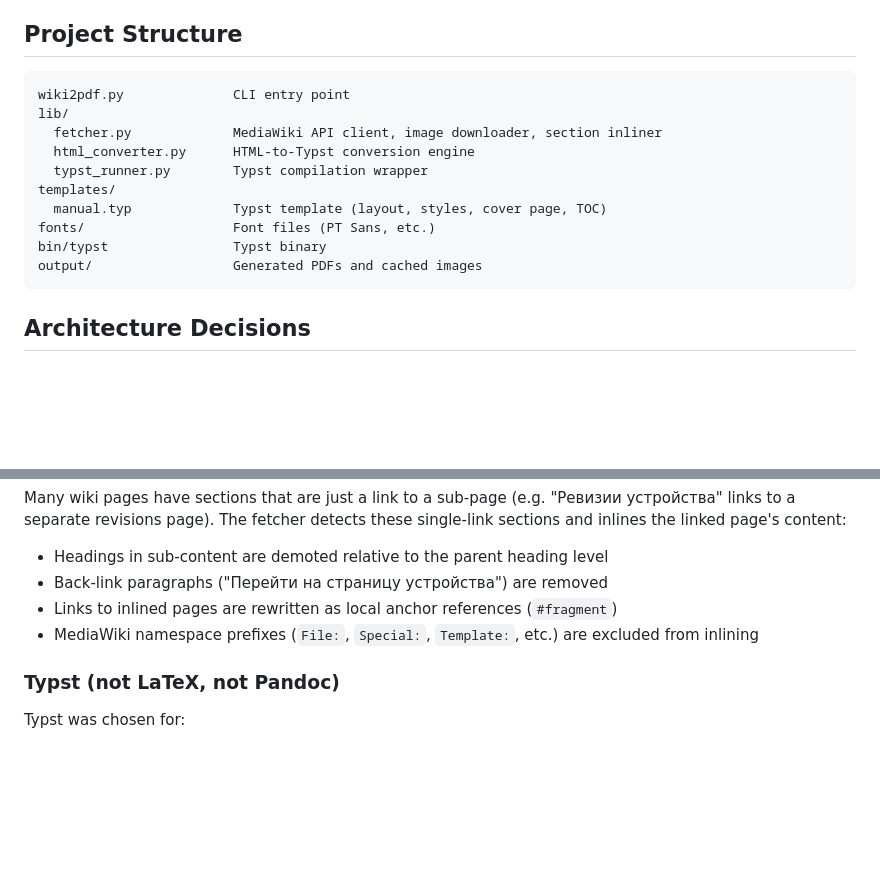
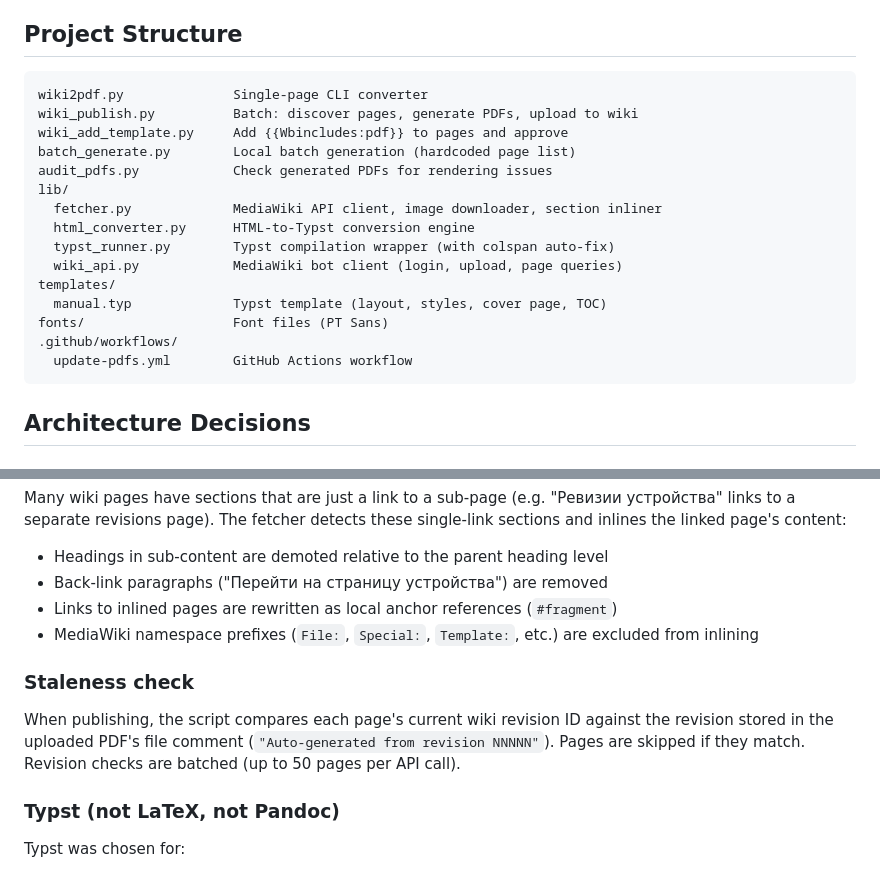
Before and after one commit to wirenboard/wiki-pdf-typst, a Markdown page: README.md, 2 parts joined by grey strips. GitHub-like rendering; blank space fills up the shorter version.

````diff
--- a/README.md
+++ b/README.md
@@ -33,16 +83,21 @@ Custom fonts go in `fonts/` (PT Sans is included).
 ## Project Structure
 
 ```
-wiki2pdf.py              CLI entry point
+wiki2pdf.py              Single-page CLI converter
+wiki_publish.py          Batch: discover pages, generate PDFs, upload to wiki
+wiki_add_template.py     Add {{Wbincludes:pdf}} to pages and approve
+batch_generate.py        Local batch generation (hardcoded page list)
+audit_pdfs.py            Check generated PDFs for rendering issues
 lib/
   fetcher.py             MediaWiki API client, image downloader, section inliner
   html_converter.py      HTML-to-Typst conversion engine
-  typst_runner.py        Typst compilation wrapper
+  typst_runner.py        Typst compilation wrapper (with colspan auto-fix)
+  wiki_api.py            MediaWiki bot client (login, upload, page queries)
 templates/
   manual.typ             Typst template (layout, styles, cover page, TOC)
-fonts/                   Font files (PT Sans, etc.)
-bin/typst                Typst binary
-output/                  Generated PDFs and cached images
+fonts/                   Font files (PT Sans)
+.github/workflows/
+  update-pdfs.yml        GitHub Actions workflow
 ```
 
 ## Architecture Decisions
@@ -66,6 +121,10 @@ Many wiki pages have sections that are just a link to a sub-page (e.g. "Реви
 - Links to inlined pages are rewritten as local anchor references (`#fragment`)
 - MediaWiki namespace prefixes (`File:`, `Special:`, `Template:`, etc.) are excluded from inlining
 
+### Staleness check
+
+When publishing, the script compares each page's current wiki revision ID against the revision stored in the uploaded PDF's file comment (`"Auto-generated from revision NNNNN"`). Pages are skipped if they match. Revision checks are batched (up to 50 pages per API call).
+
 ### Typst (not LaTeX, not Pandoc)
 
 Typst was chosen for:
````
Also changed, not shown: other parts of README.md (+76 -23 lines).
